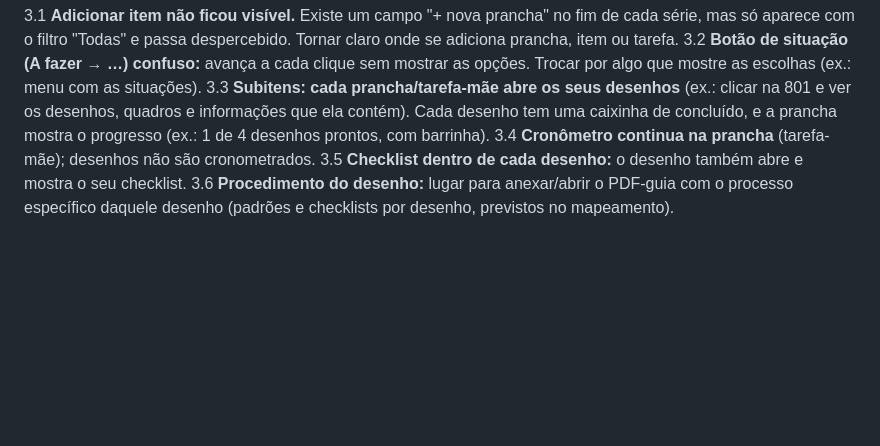
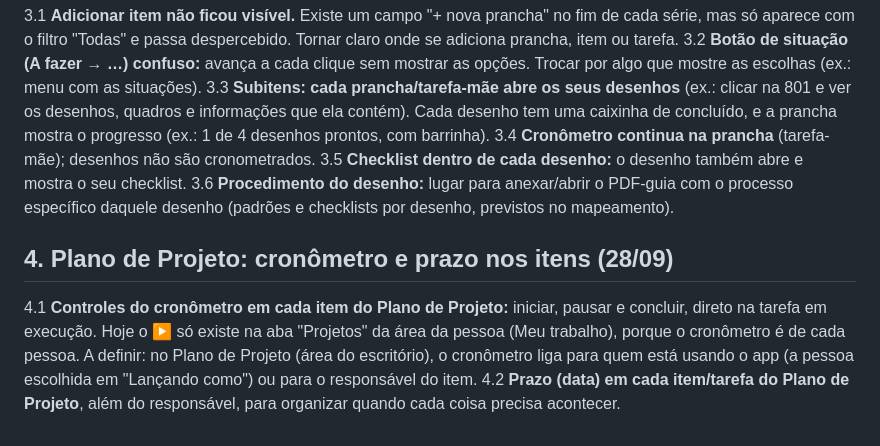
Before and after one commit to TrilhaArq/TrilhaArq---Processos, a Markdown page: manual-trilha/AJUSTES-TESTE.md, the part around the change. GitHub-like rendering; blank space fills up the shorter version.

Commit message:
Ajustes do teste: item 4 (cronômetro e prazo nos itens)
Co-Authored-By: Claude Opus 5.5 <noreply@anthropic.com>
Claude-Session: https://claude.ai/code/session_01TxkmTfK7GfNDVivJR23FLw

```diff
--- a/manual-trilha/AJUSTES-TESTE.md
+++ b/manual-trilha/AJUSTES-TESTE.md
@@ -48,3 +48,12 @@ para marcar e avançar.
 3.5 **Checklist dentro de cada desenho:** o desenho também abre e mostra o seu checklist.
 3.6 **Procedimento do desenho:** lugar para anexar/abrir o PDF-guia com o processo específico daquele desenho
     (padrões e checklists por desenho, previstos no mapeamento).
+
+## 4. Plano de Projeto: cronômetro e prazo nos itens (28/09)
+
+4.1 **Controles do cronômetro em cada item do Plano de Projeto:** iniciar, pausar e concluir, direto na tarefa em
+    execução. Hoje o ▶ só existe na aba "Projetos" da área da pessoa (Meu trabalho), porque o cronômetro é
+    de cada pessoa. A definir: no Plano de Projeto (área do escritório), o cronômetro liga para quem está
+    usando o app (a pessoa escolhida em "Lançando como") ou para o responsável do item.
+4.2 **Prazo (data) em cada item/tarefa do Plano de Projeto**, além do responsável, para organizar quando cada
+    coisa precisa acontecer.
```
